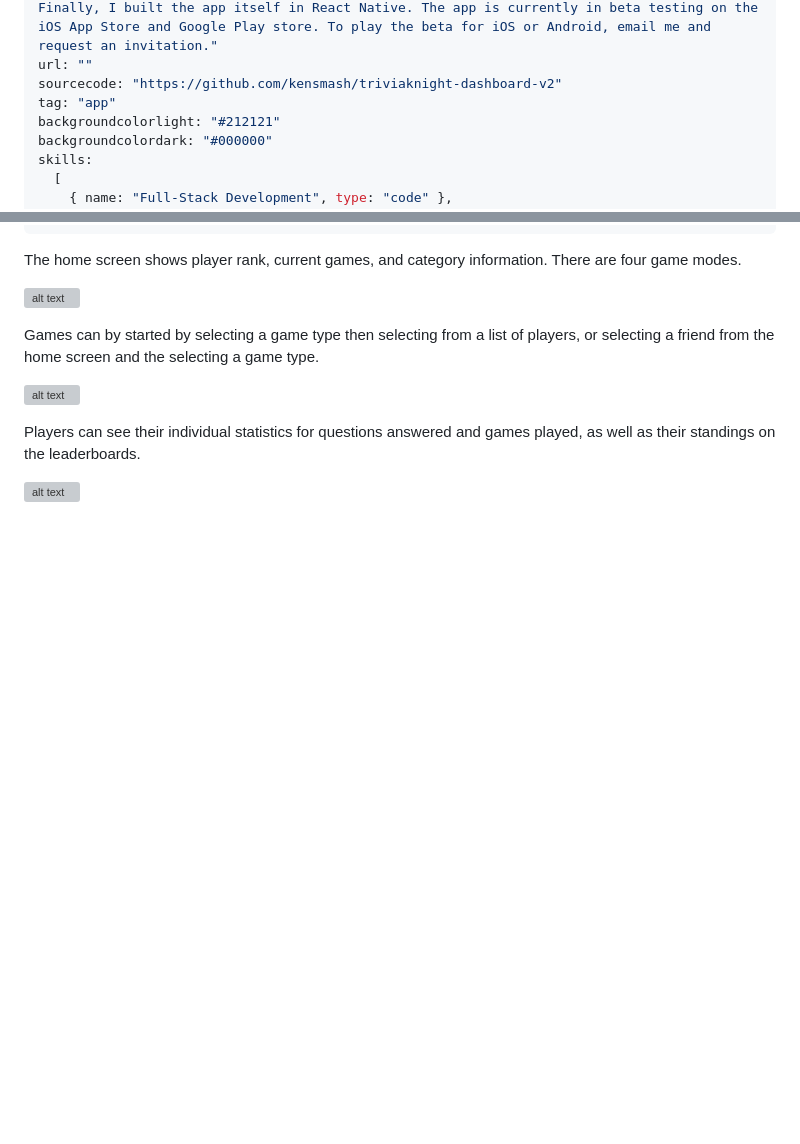
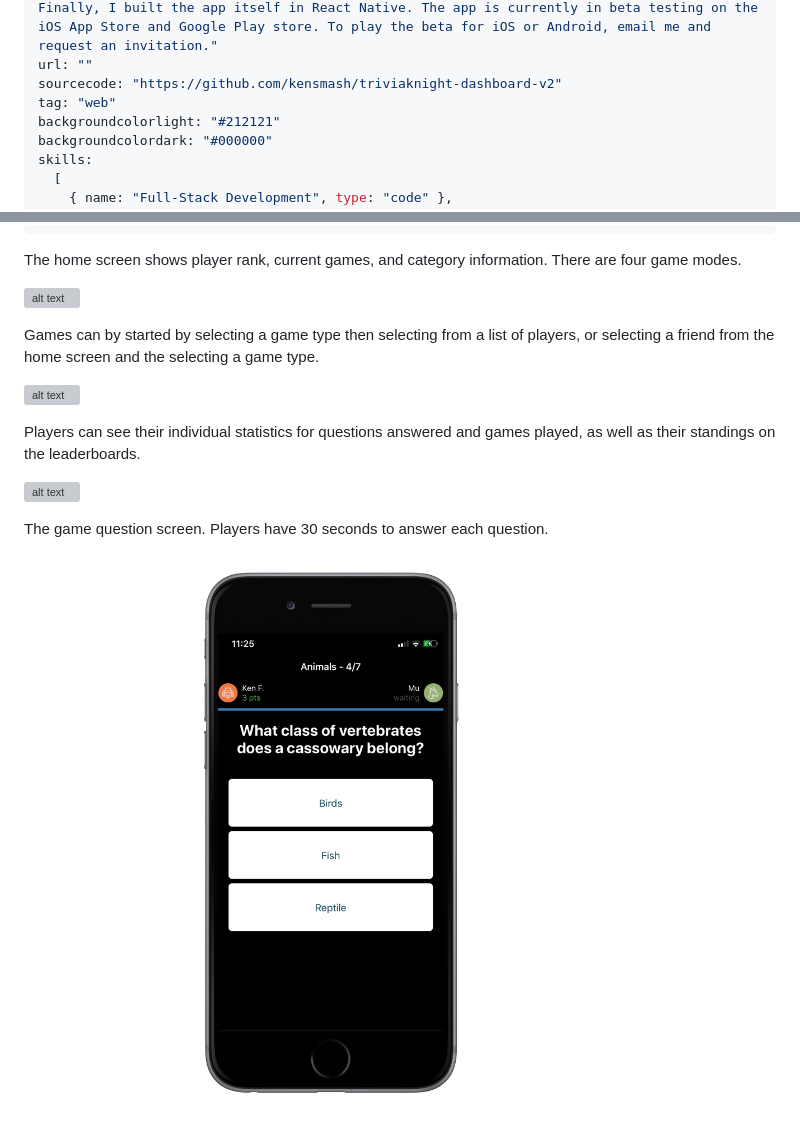
Before and after one commit to kensmash/portfolio, a Markdown page: src/markdown/reactnative-triviaknight.md, 2 parts joined by grey strips. Drawn GitHub-style; pictures changed too: src/images/responsiveimages/responsive-images-triviaknight4.png (added); blank space fills up the shorter version; grey boxes are pictures that could not be loaded.

```diff
--- a/src/markdown/reactnative-triviaknight.md
+++ b/src/markdown/reactnative-triviaknight.md
@@ -8,7 +8,7 @@ featuredimage: "../images/featuredimages/featured-image-triviaknight.png"
 desc: "Trivia game app for iOS and Android, built in React Native. To build this app, I first worked out the structure of the MongoDB database. I then built a Node and Express server with a GraphQL API using Apollo Server (source code can be viewed using the “Visit Site” link below). Next, I built a React dashboard site for entering categories and questions into the database, which communicates with the GraphQL API using Apollo Client. Finally, I built the app itself in React Native. The app is currently in beta testing on the iOS App Store and Google Play store. To play the beta for iOS or Android, email me and request an invitation."
 url: ""
 sourcecode: "https://github.com/kensmash/triviaknight-dashboard-v2"
-tag: "app"
+tag: "web"
 backgroundcolorlight: "#212121"
 backgroundcolordark: "#000000"
 skills:
@@ -30,3 +30,7 @@ Games can by started by selecting a game type then selecting from a list of play
 Players can see their individual statistics for questions answered and games played, as well as their standings on the leaderboards.
 
 ![alt text](../images/responsiveimages/responsive-images-triviaknight3.png "Trivia Knight App")
+
+The game question screen. Players have 30 seconds to answer each question.
+
+![alt text](../images/responsiveimages/responsive-images-triviaknight4.png "Trivia Knight App")
```
Also changed, not shown: src/markdown/wordpress-comicsexperience.md (added, +26 -0 lines), src/images/featuredimages/featured-image-ce.jpg (added), src/images/responsiveimages/responsive-images-ce.jpg (added), src/images/screenshots/ce-dashboard-pagetabs.png (added), src/images/thumbnails/homepage-ce.jpg (added), src/images/thumbnails/thumbnail-ce.png (added).
